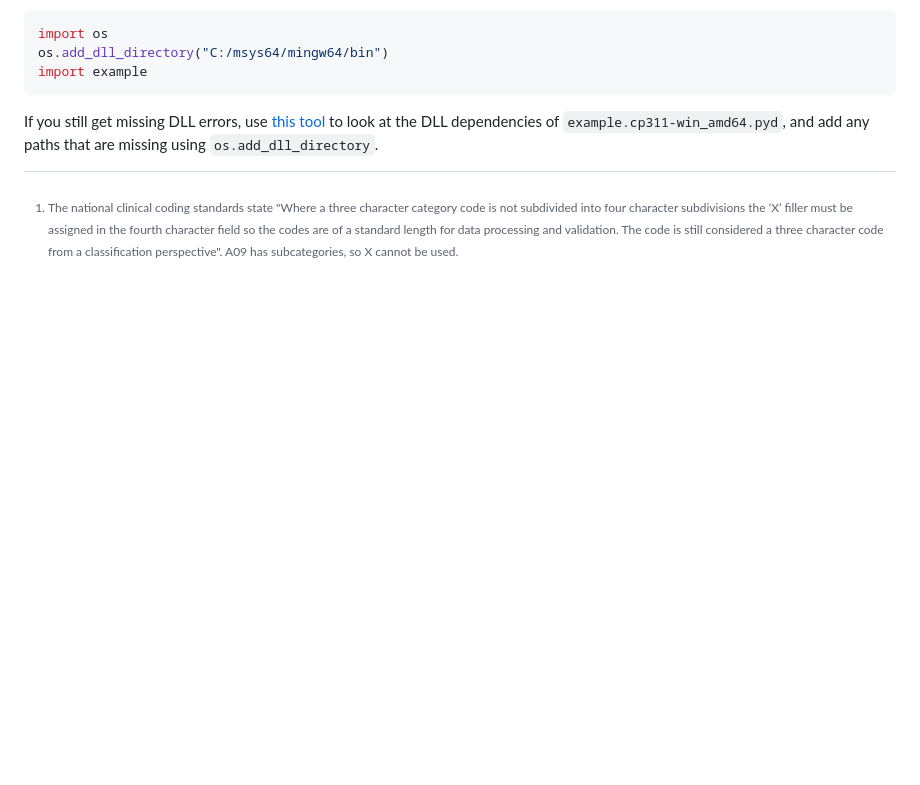
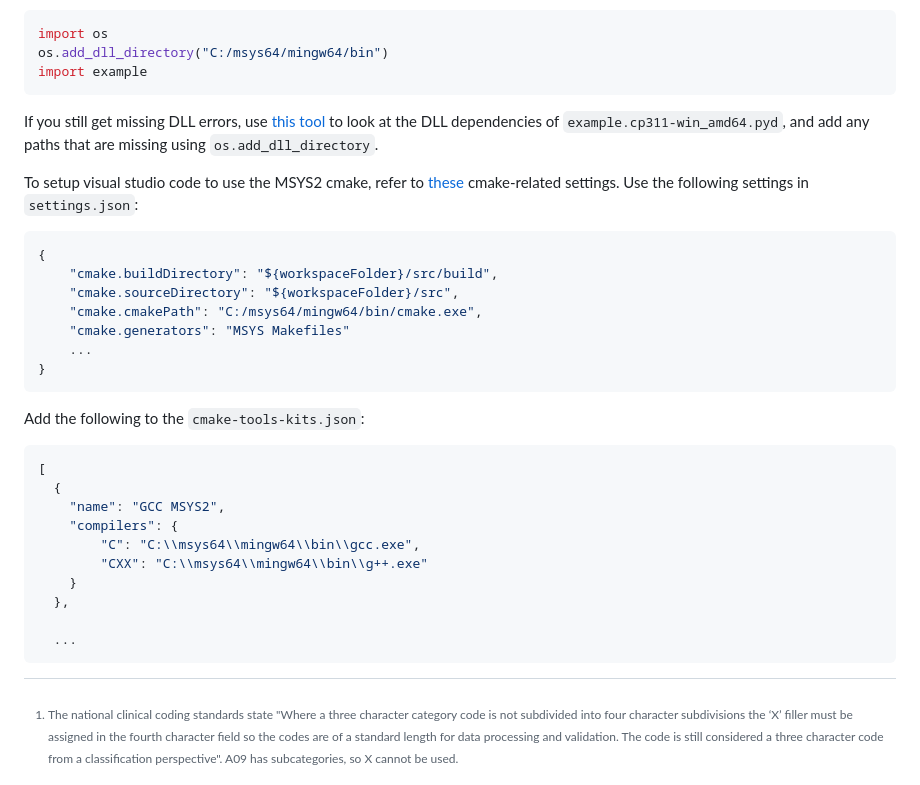
Before and after one commit to jrs0/rdb, a Markdown page: README.md, the part around the change. GitHub-like rendering; blank space fills up the shorter version.

Commit message:
Got first working setup of python+cmake+pybind.
Documented in readme.

````diff
--- a/README.md
+++ b/README.md
@@ -283,3 +283,30 @@ import example
 ```
 
 If you still get missing DLL errors, use [this tool](https://github.com/lucasg/Dependencies) to look at the DLL dependencies of `example.cp311-win_amd64.pyd`, and add any paths that are missing using `os.add_dll_directory`.
+
+To setup visual studio code to use the MSYS2 cmake, refer to [these](https://github.com/microsoft/vscode-cmake-tools/blob/main/docs/cmake-settings.md) cmake-related settings. Use the following settings in `settings.json`:
+
+```json
+{
+    "cmake.buildDirectory": "${workspaceFolder}/src/build",
+    "cmake.sourceDirectory": "${workspaceFolder}/src",
+    "cmake.cmakePath": "C:/msys64/mingw64/bin/cmake.exe",
+    "cmake.generators": "MSYS Makefiles"
+    ...
+}
+```
+
+Add the following to the `cmake-tools-kits.json`:
+
+```json
+[
+  {
+    "name": "GCC MSYS2",
+    "compilers": {
+        "C": "C:\\msys64\\mingw64\\bin\\gcc.exe",
+        "CXX": "C:\\msys64\\mingw64\\bin\\g++.exe"
+    }
+  },
+
+  ...
+```
````
